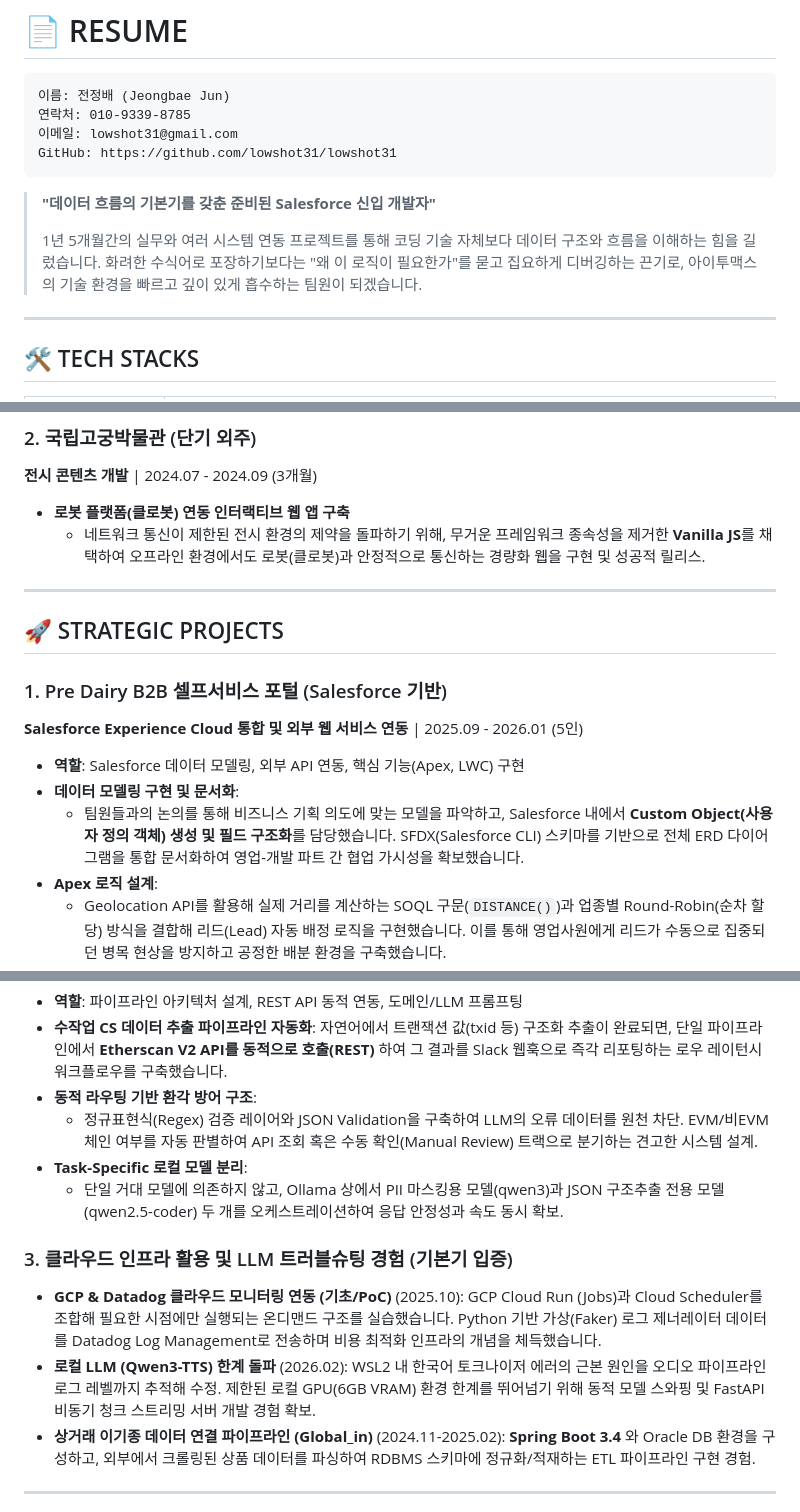
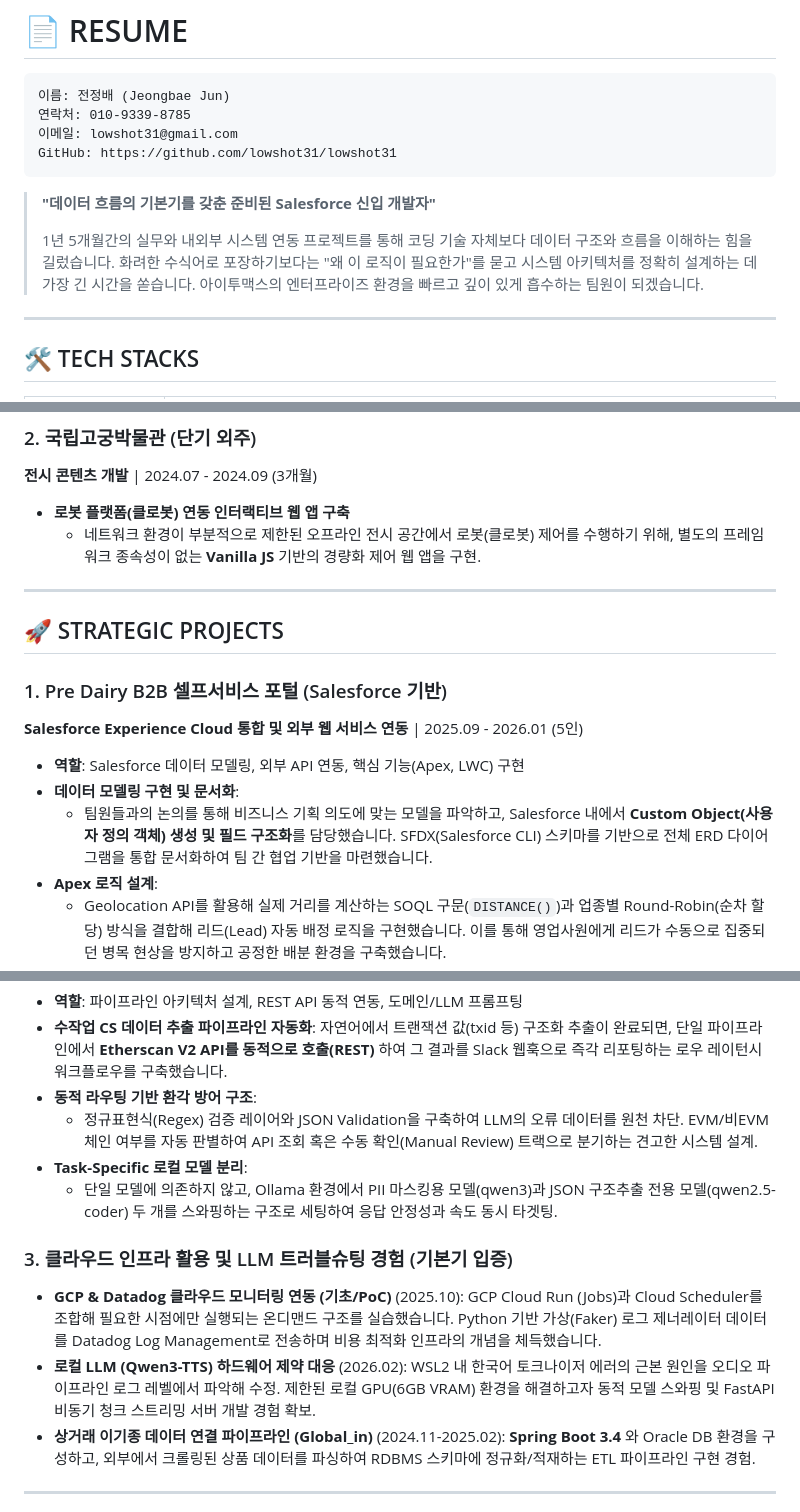
Before and after one commit to lowshot31/dev-archive, a Markdown page: RESUME_DRAFT.md, 3 parts joined by grey strips. GitHub-like rendering.

Commit message:
docs: update project documentation and resume draft details

```diff
--- a/RESUME_DRAFT.md
+++ b/RESUME_DRAFT.md
@@ -7,7 +7,7 @@
 
 > **"데이터 흐름의 기본기를 갖춘 준비된 Salesforce 신입 개발자"**
 >
-> 1년 5개월간의 실무와 여러 시스템 연동 프로젝트를 통해 코딩 기술 자체보다 데이터 구조와 흐름을 이해하는 힘을 길렀습니다. 화려한 수식어로 포장하기보다는 "왜 이 로직이 필요한가"를 묻고 집요하게 디버깅하는 끈기로, 아이투맥스의 기술 환경을 빠르고 깊이 있게 흡수하는 팀원이 되겠습니다.
+> 1년 5개월간의 실무와 내외부 시스템 연동 프로젝트를 통해 코딩 기술 자체보다 데이터 구조와 흐름을 이해하는 힘을 길렀습니다. 화려한 수식어로 포장하기보다는 "왜 이 로직이 필요한가"를 묻고 시스템 아키텍처를 정확히 설계하는 데 가장 긴 시간을 쏟습니다. 아이투맥스의 엔터프라이즈 환경을 빠르고 깊이 있게 흡수하는 팀원이 되겠습니다.
 
 ---
 
@@ -38,7 +38,7 @@
 **전시 콘텐츠 개발** | 2024.07 - 2024.09 (3개월)
 
 - **로봇 플랫폼(클로봇) 연동 인터랙티브 웹 앱 구축**
-  - 네트워크 통신이 제한된 전시 환경의 제약을 돌파하기 위해, 무거운 프레임워크 종속성을 제거한 **Vanilla JS**를 채택하여 오프라인 환경에서도 로봇(클로봇)과 안정적으로 통신하는 경량화 웹을 구현 및 성공적 릴리스.
+  - 네트워크 환경이 부분적으로 제한된 오프라인 전시 공간에서 로봇(클로봇) 제어를 수행하기 위해, 별도의 프레임워크 종속성이 없는 **Vanilla JS** 기반의 경량화 제어 웹 앱을 구현.
 
 ---
 
@@ -50,7 +50,7 @@
 
 - **역할**: Salesforce 데이터 모델링, 외부 API 연동, 핵심 기능(Apex, LWC) 구현
 - **데이터 모델링 구현 및 문서화**:
-  - 팀원들과의 논의를 통해 비즈니스 기획 의도에 맞는 모델을 파악하고, Salesforce 내에서 **Custom Object(사용자 정의 객체) 생성 및 필드 구조화**를 담당했습니다. SFDX(Salesforce CLI) 스키마를 기반으로 전체 ERD 다이어그램을 통합 문서화하여 영업-개발 파트 간 협업 가시성을 확보했습니다.
+  - 팀원들과의 논의를 통해 비즈니스 기획 의도에 맞는 모델을 파악하고, Salesforce 내에서 **Custom Object(사용자 정의 객체) 생성 및 필드 구조화**를 담당했습니다. SFDX(Salesforce CLI) 스키마를 기반으로 전체 ERD 다이어그램을 통합 문서화하여 팀 간 협업 기반을 마련했습니다.
 - **Apex 로직 설계**:
   - Geolocation API를 활용해 실제 거리를 계산하는 SOQL 구문(`DISTANCE()`)과 업종별 Round-Robin(순차 할당) 방식을 결합해 리드(Lead) 자동 배정 로직을 구현했습니다. 이를 통해 영업사원에게 리드가 수동으로 집중되던 병목 현상을 방지하고 공정한 배분 환경을 구축했습니다.
 - **외부 서비스 연동 (REST API)**:
@@ -66,12 +66,12 @@
 - **동적 라우팅 기반 환각 방어 구조**:
   - 정규표현식(Regex) 검증 레이어와 JSON Validation을 구축하여 LLM의 오류 데이터를 원천 차단. EVM/비EVM 체인 여부를 자동 판별하여 API 조회 혹은 수동 확인(Manual Review) 트랙으로 분기하는 견고한 시스템 설계.
 - **Task-Specific 로컬 모델 분리**:
-  - 단일 거대 모델에 의존하지 않고, Ollama 상에서 PII 마스킹용 모델(qwen3)과 JSON 구조추출 전용 모델(qwen2.5-coder) 두 개를 오케스트레이션하여 응답 안정성과 속도 동시 확보.
+  - 단일 모델에 의존하지 않고, Ollama 환경에서 PII 마스킹용 모델(qwen3)과 JSON 구조추출 전용 모델(qwen2.5-coder) 두 개를 스와핑하는 구조로 세팅하여 응답 안정성과 속도 동시 타겟팅.
 
 ### 3. 클라우드 인프라 활용 및 LLM 트러블슈팅 경험 (기본기 입증)
 
 - **GCP & Datadog 클라우드 모니터링 연동 (기초/PoC)** (2025.10): GCP Cloud Run (Jobs)과 Cloud Scheduler를 조합해 필요한 시점에만 실행되는 온디맨드 구조를 실습했습니다. Python 기반 가상(Faker) 로그 제너레이터 데이터를 Datadog Log Management로 전송하며 비용 최적화 인프라의 개념을 체득했습니다.
-- **로컬 LLM (Qwen3-TTS) 한계 돌파** (2026.02): WSL2 내 한국어 토크나이저 에러의 근본 원인을 오디오 파이프라인 로그 레벨까지 추적해 수정. 제한된 로컬 GPU(6GB VRAM) 환경 한계를 뛰어넘기 위해 동적 모델 스와핑 및 FastAPI 비동기 청크 스트리밍 서버 개발 경험 확보.
+- **로컬 LLM (Qwen3-TTS) 하드웨어 제약 대응** (2026.02): WSL2 내 한국어 토크나이저 에러의 근본 원인을 오디오 파이프라인 로그 레벨에서 파악해 수정. 제한된 로컬 GPU(6GB VRAM) 환경을 해결하고자 동적 모델 스와핑 및 FastAPI 비동기 청크 스트리밍 서버 개발 경험 확보.
 - **상거래 이기종 데이터 연결 파이프라인 (Global_in)** (2024.11-2025.02): **Spring Boot 3.4** 와 Oracle DB 환경을 구성하고, 외부에서 크롤링된 상품 데이터를 파싱하여 RDBMS 스키마에 정규화/적재하는 ETL 파이프라인 구현 경험.
 
 ---
```
Also changed, not shown: README.md (+5 -5 lines), project_.md (+1 -1 lines).
